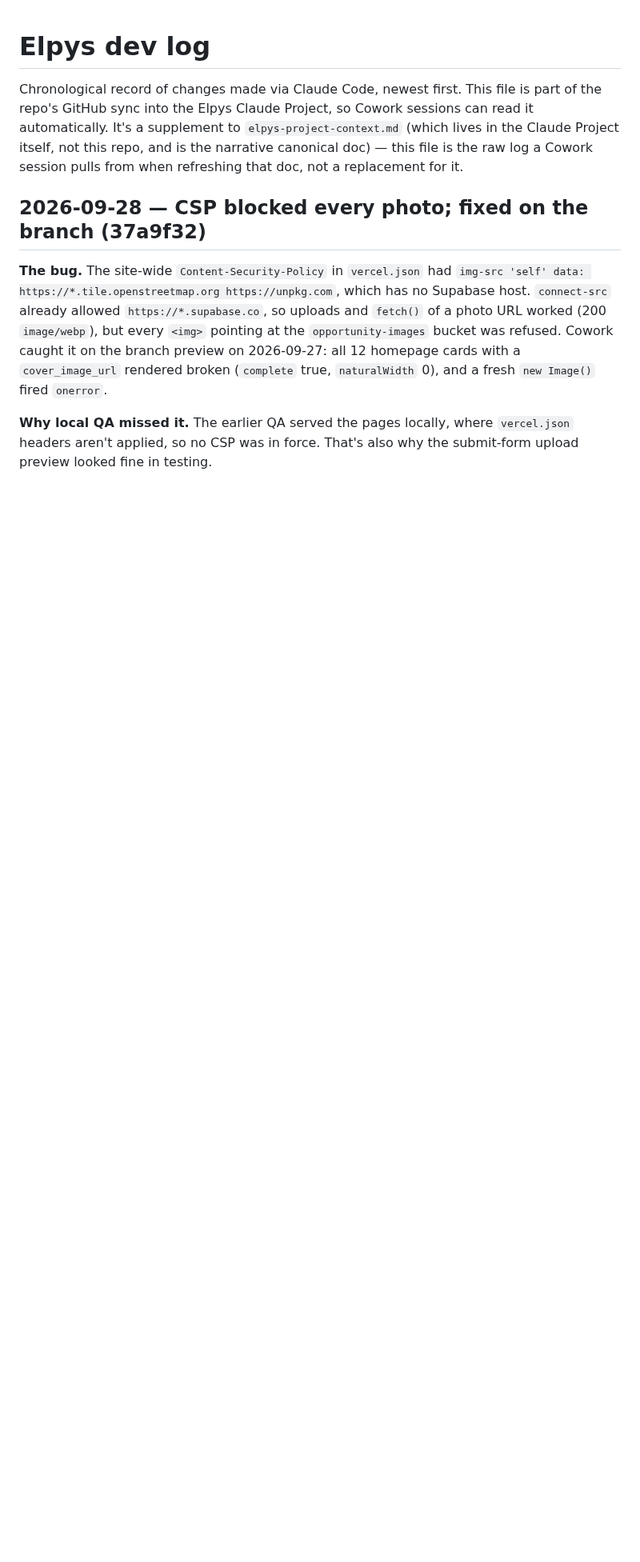
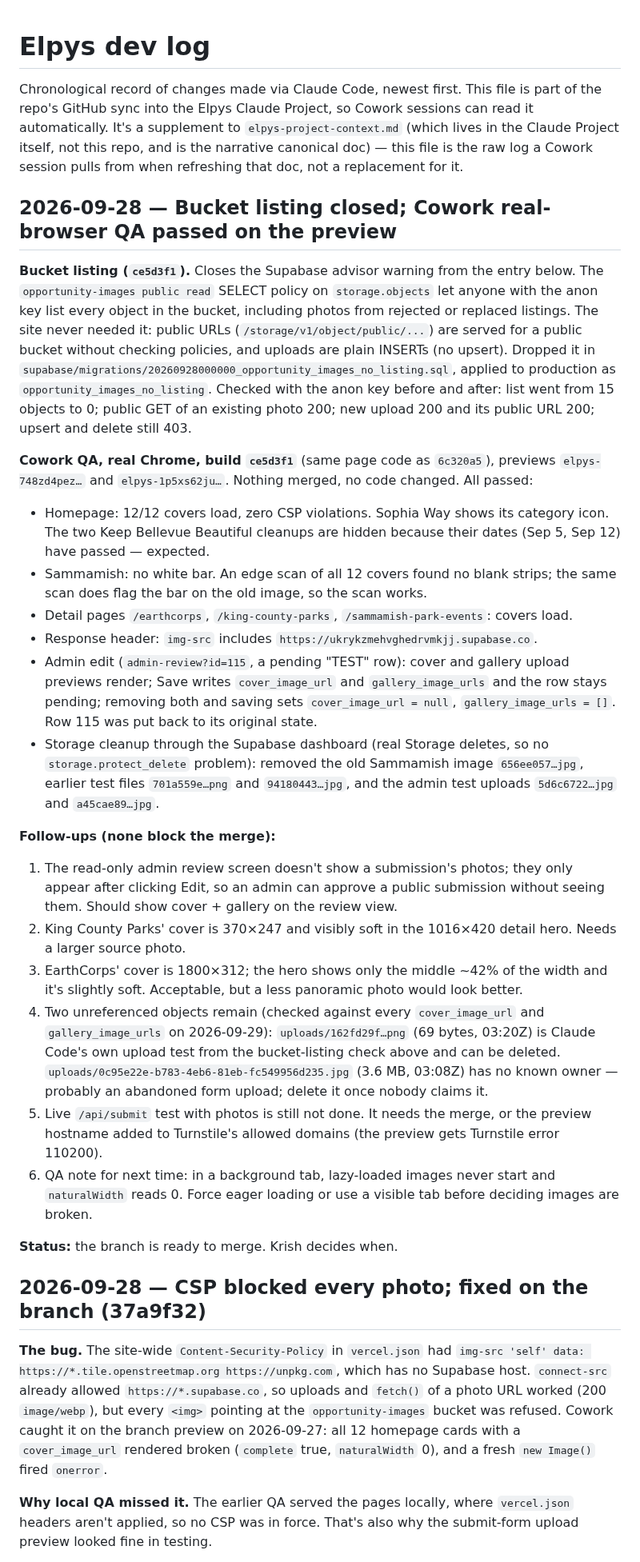
Before and after one commit to arjungali-hub/elpys, a Markdown page: _work/docs/dev-log.md, the part around one of its changes. Shown at 80% size. Drawn GitHub-style; blank space fills up the shorter version.

Commit message:
Log bucket-listing fix and Cowork's real-browser QA pass on the preview
Also restores a dev-log line that got reflowed in 6c320a5.

Co-Authored-By: Claude Opus 5.5 <noreply@anthropic.com>
Claude-Session: https://claude.ai/code/session_019hcyrjn8cgbuM4qvVo7Gz7

```diff
--- a/_work/docs/dev-log.md
+++ b/_work/docs/dev-log.md
@@ -6,6 +6,67 @@ can read it automatically. It's a supplement to `elpys-project-context.md` (whic
 lives in the Claude Project itself, not this repo, and is the narrative canonical
 doc) — this file is the raw log a Cowork session pulls from when refreshing that
 doc, not a replacement for it.
+
+## 2026-09-28 — Bucket listing closed; Cowork real-browser QA passed on the preview
+
+**Bucket listing (`ce5d3f1`).** Closes the Supabase advisor warning from the
+entry below. The `opportunity-images public read` SELECT policy on
+`storage.objects` let anyone with the anon key list every object in the bucket,
+including photos from rejected or replaced listings. The site never needed it:
+public URLs (`/storage/v1/object/public/...`) are served for a public bucket
+without checking policies, and uploads are plain INSERTs (no upsert). Dropped
+it in `supabase/migrations/20260928000000_opportunity_images_no_listing.sql`,
+applied to production as `opportunity_images_no_listing`. Checked with the anon
+key before and after: list went from 15 objects to 0; public GET of an existing
+photo 200; new upload 200 and its public URL 200; upsert and delete still 403.
+
+**Cowork QA, real Chrome, build `ce5d3f1`** (same page code as `6c320a5`),
+previews `elpys-748zd4pez…` and `elpys-1p5xs62ju…`. Nothing merged, no code
+changed. All passed:
+
+- Homepage: 12/12 covers load, zero CSP violations. Sophia Way shows its
+  category icon. The two Keep Bellevue Beautiful cleanups are hidden because
+  their dates (Sep 5, Sep 12) have passed — expected.
+- Sammamish: no white bar. An edge scan of all 12 covers found no blank strips;
+  the same scan does flag the bar on the old image, so the scan works.
+- Detail pages `/earthcorps`, `/king-county-parks`, `/sammamish-park-events`:
+  covers load.
+- Response header: `img-src` includes `https://ukrykzmehvghedrvmkjj.supabase.co`.
+- Admin edit (`admin-review?id=115`, a pending "TEST" row): cover and gallery
+  upload previews render; Save writes `cover_image_url` and
+  `gallery_image_urls` and the row stays pending; removing both and saving
+  sets `cover_image_url = null`, `gallery_image_urls = []`. Row 115 was put
+  back to its original state.
+- Storage cleanup through the Supabase dashboard (real Storage deletes, so no
+  `storage.protect_delete` problem): removed the old Sammamish image
+  `656ee057…jpg`, earlier test files `701a559e…png` and `94180443…jpg`, and the
+  admin test uploads `5d6c6722…jpg` and `a45cae89…jpg`.
+
+**Follow-ups (none block the merge):**
+
+1. The read-only admin review screen doesn't show a submission's photos; they
+   only appear after clicking Edit, so an admin can approve a public
+   submission without seeing them. Should show cover + gallery on the review
+   view.
+2. King County Parks' cover is 370×247 and visibly soft in the 1016×420 detail
+   hero. Needs a larger source photo.
+3. EarthCorps' cover is 1800×312; the hero shows only the middle ~42% of the
+   width and it's slightly soft. Acceptable, but a less panoramic photo would
+   look better.
+4. Two unreferenced objects remain (checked against every `cover_image_url`
+   and `gallery_image_urls` on 2026-09-29): `uploads/162fd29f…png` (69 bytes,
+   03:20Z) is Claude Code's own upload test from the bucket-listing check above
+   and can be deleted. `uploads/0c95e22e-b783-4eb6-81eb-fc549956d235.jpg`
+   (3.6 MB, 03:08Z) has no known owner — probably an abandoned form upload;
+   delete it once nobody claims it.
+5. Live `/api/submit` test with photos is still not done. It needs the merge,
+   or the preview hostname added to Turnstile's allowed domains (the preview
+   gets Turnstile error 110200).
+6. QA note for next time: in a background tab, lazy-loaded images never start
+   and `naturalWidth` reads 0. Force eager loading or use a visible tab before
+   deciding images are broken.
+
+**Status:** the branch is ready to merge. Krish decides when.
 
 ## 2026-09-28 — CSP blocked every photo; fixed on the branch (37a9f32)
 
```
Also changed, not shown: other parts of _work/docs/dev-log.md (+2 -2 lines).
